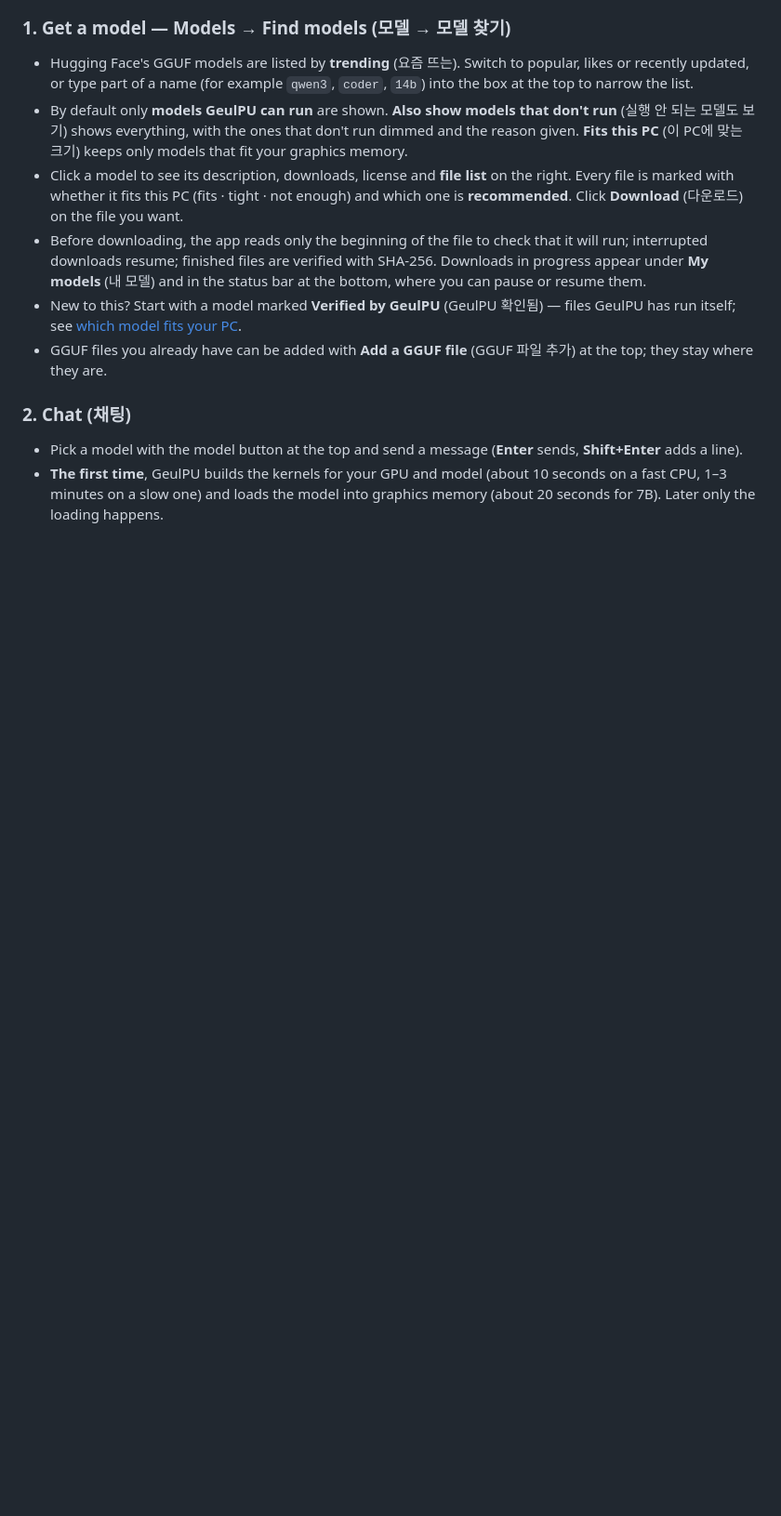
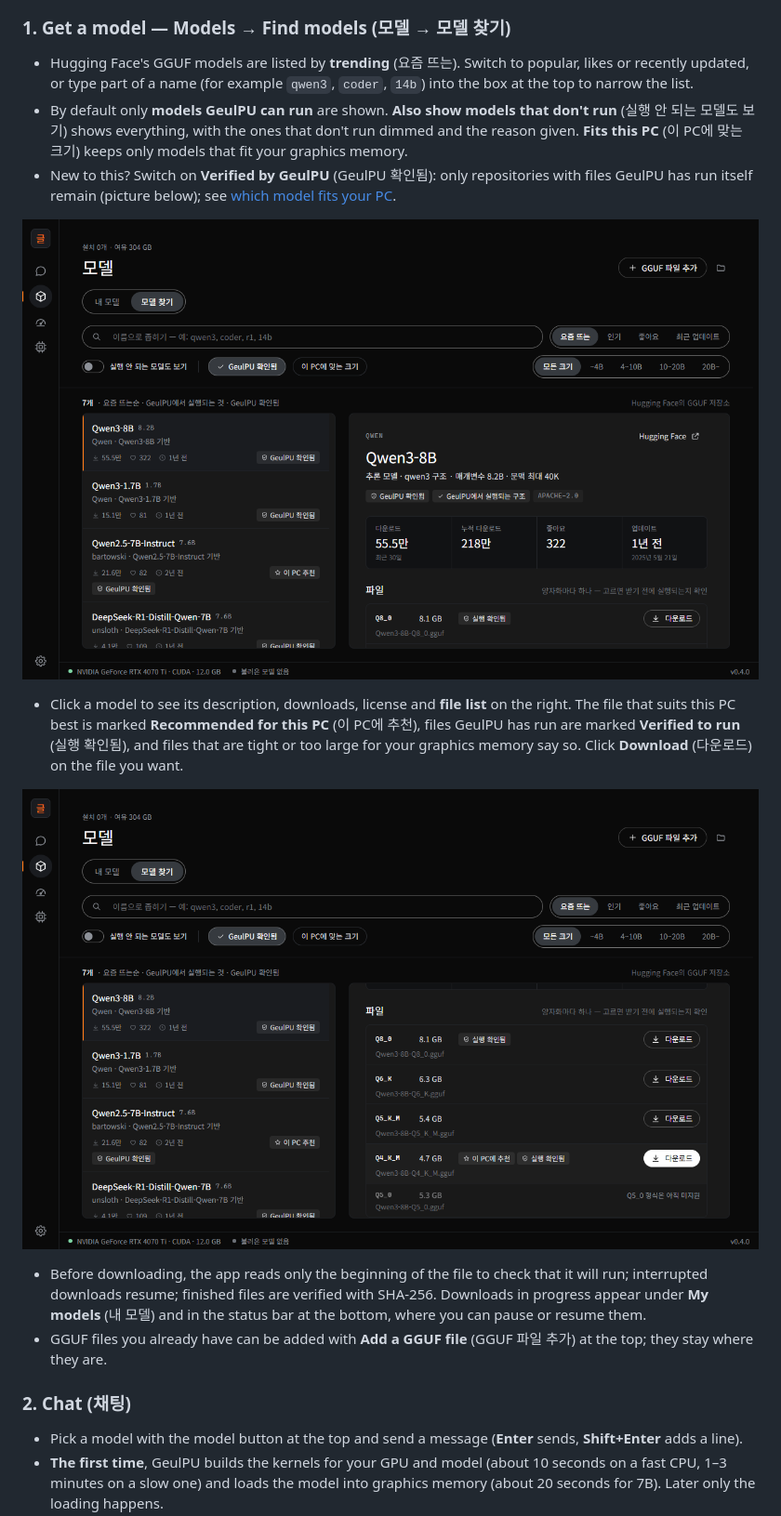
Before and after one commit to wwoosshh/GeulPU, a Markdown page: README.en.md, the part around one of its changes. Shown at 93% size. Rendered like a GitHub page; pictures changed too: docs/img/find-models.png (added), docs/img/model-files.png (added); blank space fills up the shorter version.

```diff
--- a/README.en.md
+++ b/README.en.md
@@ -88,13 +94,20 @@ Double-click `GeulPU.exe`.
 - By default only **models GeulPU can run** are shown. **Also show models that don't run** (실행 안 되는 모델도 보기) shows everything,
   with the ones that don't run dimmed and the reason given. **Fits this PC** (이 PC에 맞는 크기) keeps only models that fit your
   graphics memory.
-- Click a model to see its description, downloads, license and **file list** on the right. Every file is marked with whether it fits
-  this PC (fits · tight · not enough) and which one is **recommended**. Click **Download** (다운로드) on the file you want.
+- New to this? Switch on **Verified by GeulPU** (GeulPU 확인됨): only repositories with files GeulPU has run itself remain (picture
+  below); see [which model fits your PC](#which-model-fits-your-pc).
+
+![Find models — the list on the left, details of the selected model on the right](docs/img/find-models.png)
+
+- Click a model to see its description, downloads, license and **file list** on the right. The file that suits this PC best is marked
+  **Recommended for this PC** (이 PC에 추천), files GeulPU has run are marked **Verified to run** (실행 확인됨), and files that are tight
+  or too large for your graphics memory say so. Click **Download** (다운로드) on the file you want.
+
+![File list — "recommended for this PC" and "verified to run" marks with download buttons](docs/img/model-files.png)
+
 - Before downloading, the app reads only the beginning of the file to check that it will run; interrupted downloads resume; finished
   files are verified with SHA-256. Downloads in progress appear under **My models** (내 모델) and in the status bar at the bottom,
   where you can pause or resume them.
-- New to this? Start with a model marked **Verified by GeulPU** (GeulPU 확인됨) — files GeulPU has run itself; see
-  [which model fits your PC](#which-model-fits-your-pc).
 - GGUF files you already have can be added with **Add a GGUF file** (GGUF 파일 추가) at the top; they stay where they are.
 
 ### 2. Chat (채팅)
```
Also changed, not shown: other parts of README.en.md (+16 -3 lines), README.md (+24 -6 lines), docs/img/chat-en.png (added), docs/img/chat-ko.png (added), docs/img/first-run.png (added), docs/img/generation-settings.png (added).
